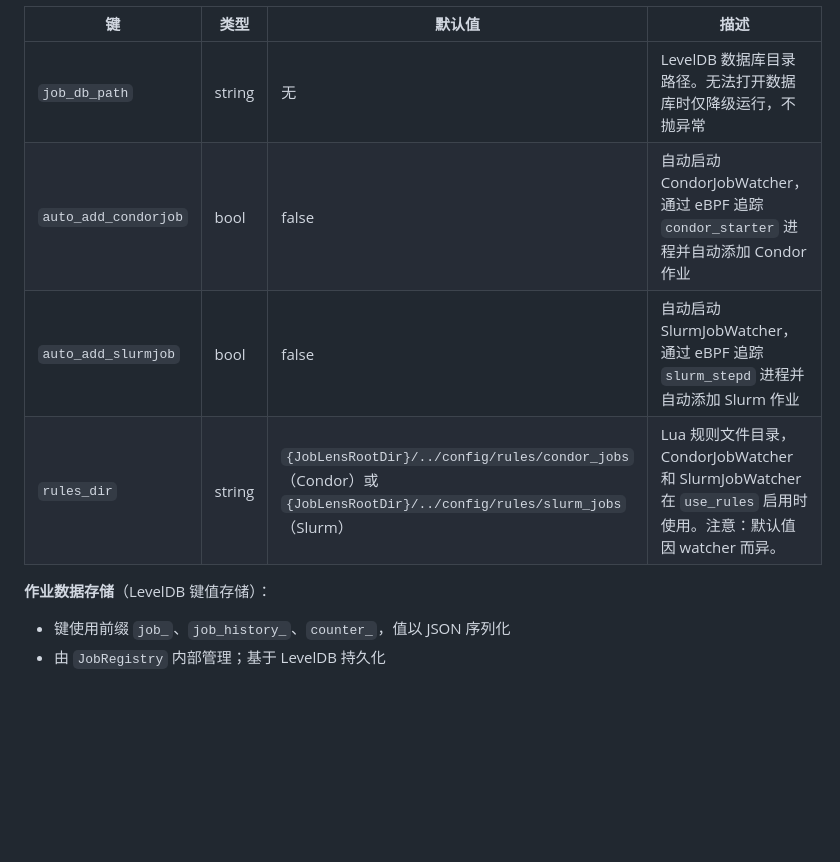
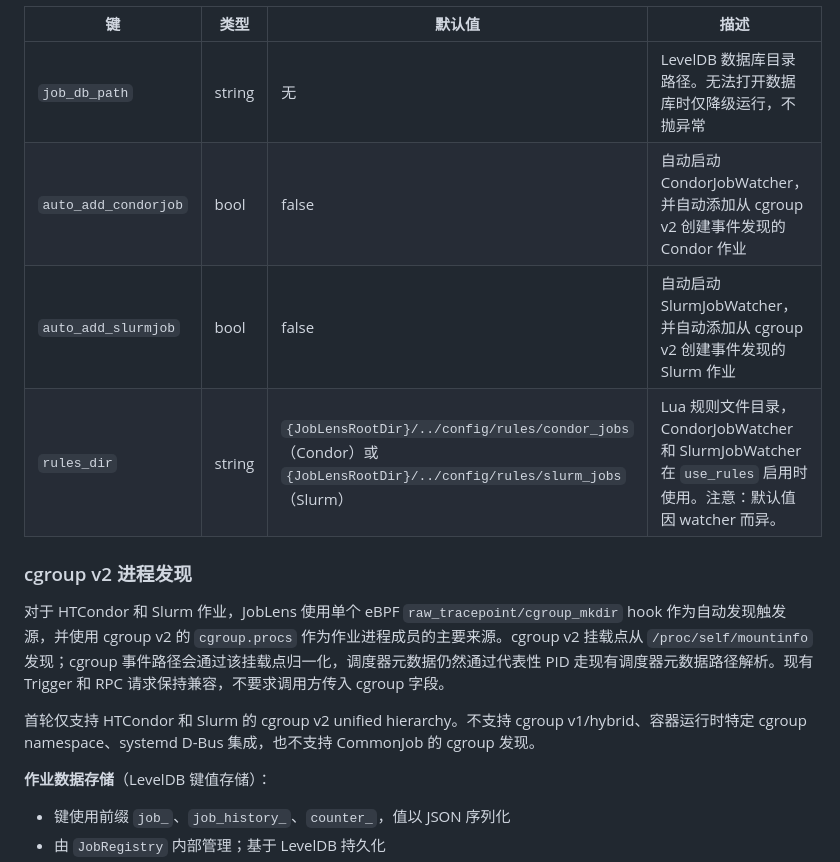
Before and after one commit to joblens-org/JobLens, a Markdown page: doc/configuration_zh.md, the part around the change. Rendered like a GitHub page; blank space fills up the shorter version.

```diff
--- a/doc/configuration_zh.md
+++ b/doc/configuration_zh.md
@@ -74,9 +74,15 @@ job_registry_config:
 | 键 | 类型 | 默认值 | 描述 |
 |----|------|--------|------|
 | `job_db_path` | string | 无 | LevelDB 数据库目录路径。无法打开数据库时仅降级运行，不抛异常 |
-| `auto_add_condorjob` | bool | false | 自动启动 CondorJobWatcher，通过 eBPF 追踪 `condor_starter` 进程并自动添加 Condor 作业 |
-| `auto_add_slurmjob` | bool | false | 自动启动 SlurmJobWatcher，通过 eBPF 追踪 `slurm_stepd` 进程并自动添加 Slurm 作业 |
+| `auto_add_condorjob` | bool | false | 自动启动 CondorJobWatcher，并自动添加从 cgroup v2 创建事件发现的 Condor 作业 |
+| `auto_add_slurmjob` | bool | false | 自动启动 SlurmJobWatcher，并自动添加从 cgroup v2 创建事件发现的 Slurm 作业 |
 | `rules_dir` | string | `{JobLensRootDir}/../config/rules/condor_jobs`（Condor）或 `{JobLensRootDir}/../config/rules/slurm_jobs`（Slurm） | Lua 规则文件目录，CondorJobWatcher 和 SlurmJobWatcher 在 `use_rules` 启用时使用。注意：默认值因 watcher 而异。 |
+
+### cgroup v2 进程发现
+
+对于 HTCondor 和 Slurm 作业，JobLens 使用单个 eBPF `raw_tracepoint/cgroup_mkdir` hook 作为自动发现触发源，并使用 cgroup v2 的 `cgroup.procs` 作为作业进程成员的主要来源。cgroup v2 挂载点从 `/proc/self/mountinfo` 发现；cgroup 事件路径会通过该挂载点归一化，调度器元数据仍然通过代表性 PID 走现有调度器元数据路径解析。现有 Trigger 和 RPC 请求保持兼容，不要求调用方传入 cgroup 字段。
+
+首轮仅支持 HTCondor 和 Slurm 的 cgroup v2 unified hierarchy。不支持 cgroup v1/hybrid、容器运行时特定 cgroup namespace、systemd D-Bus 集成，也不支持 CommonJob 的 cgroup 发现。
 
 **作业数据存储**（LevelDB 键值存储）：
 - 键使用前缀 `job_`、`job_history_`、`counter_`，值以 JSON 序列化
```
Also changed, not shown: doc/api_documentation.md (+6 -0 lines), doc/configuration.md (+8 -2 lines).
